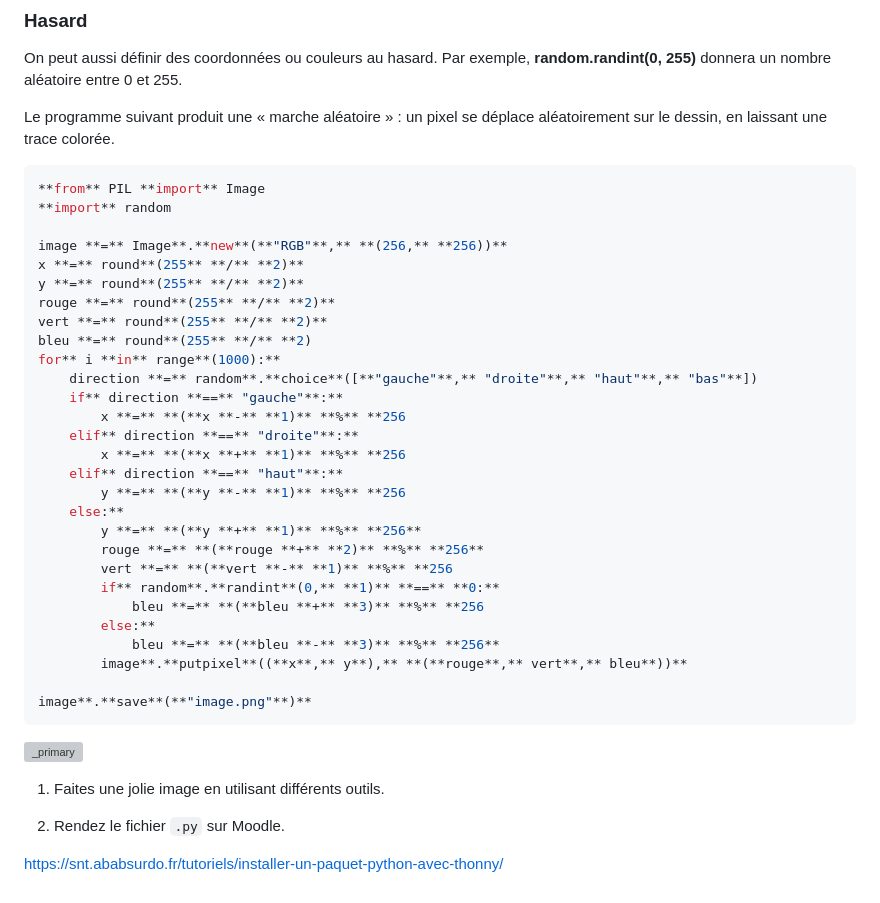
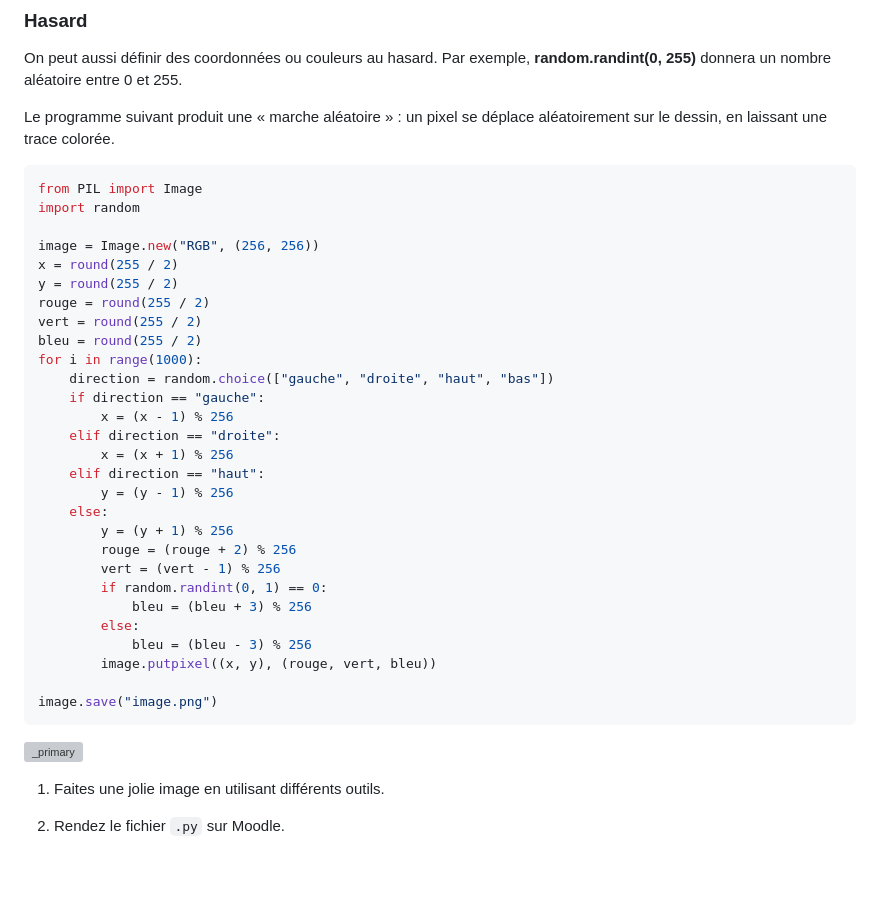
Before and after one commit to Olivier-Baillet/SNT, a Markdown page: Cours_TPs/Photographie_numérique/TP-Pixel_art.md, the part around one of its changes. Drawn GitHub-style; grey boxes are pictures that could not be loaded.

Commit message:
Fix formatting in TP-Pixel_art.md
Corrected formatting issues in Python code examples for image manipulation using the Pillow library.

````diff
--- a/Cours_TPs/Photographie_numérique/TP-Pixel_art.md
+++ b/Cours_TPs/Photographie_numérique/TP-Pixel_art.md
@@ -214,34 +214,34 @@ On peut aussi définir des coordonnées ou couleurs au hasard. Par exemple, **r
 Le programme suivant produit une « marche aléatoire » : un pixel se déplace aléatoirement sur le dessin, en laissant une trace colorée.
 
 ```python
-**from** PIL **import** Image
-**import** random
+from PIL import Image
+import random
 
-image **=** Image**.**new**(**"RGB"**,** **(256,** **256))**
-x **=** round**(255** **/** **2)**
-y **=** round**(255** **/** **2)**
-rouge **=** round**(255** **/** **2)**
-vert **=** round**(255** **/** **2)**
-bleu **=** round**(255** **/** **2)
-for** i **in** range**(1000):**
-	direction **=** random**.**choice**([**"gauche"**,** "droite"**,** "haut"**,** "bas"**])
-	if** direction **==** "gauche"**:**
-		x **=** **(**x **-** **1)** **%** **256
-	elif** direction **==** "droite"**:**
-		x **=** **(**x **+** **1)** **%** **256
-	elif** direction **==** "haut"**:**
-		y **=** **(**y **-** **1)** **%** **256
-	else:**
-		y **=** **(**y **+** **1)** **%** **256**
-		rouge **=** **(**rouge **+** **2)** **%** **256**
-		vert **=** **(**vert **-** **1)** **%** **256
-		if** random**.**randint**(0,** **1)** **==** **0:**
-			bleu **=** **(**bleu **+** **3)** **%** **256
-		else:**
-			bleu **=** **(**bleu **-** **3)** **%** **256**
-		image**.**putpixel**((**x**,** y**),** **(**rouge**,** vert**,** bleu**))**
+image = Image.new("RGB", (256, 256))
+x = round(255 / 2)
+y = round(255 / 2)
+rouge = round(255 / 2)
+vert = round(255 / 2)
+bleu = round(255 / 2)
+for i in range(1000):
+	direction = random.choice(["gauche", "droite", "haut", "bas"])
+	if direction == "gauche":
+		x = (x - 1) % 256
+	elif direction == "droite":
+		x = (x + 1) % 256
+	elif direction == "haut":
+		y = (y - 1) % 256
+	else:
+		y = (y + 1) % 256
+		rouge = (rouge + 2) % 256
+		vert = (vert - 1) % 256
+		if random.randint(0, 1) == 0:
+			bleu = (bleu + 3) % 256
+		else:
+			bleu = (bleu - 3) % 256
+		image.putpixel((x, y), (rouge, vert, bleu))
 
-image**.**save**(**"image.png"**)**
+image.save("image.png")
 ```
 
 ![_primary](https://snt.ababsurdo.fr/la-photographie-numerique/pixelart/random.png)
@@ -249,5 +249,3 @@ image**.**save**(**"image.png"**)**
 1. Faites une jolie image en utilisant différents outils.
 
 2. Rendez le fichier `.py` sur Moodle.
-
-[https://snt.ababsurdo.fr/tutoriels/installer-un-paquet-python-avec-thonny/](https://snt.ababsurdo.fr/tutoriels/installer-un-paquet-python-avec-thonny/)
````
Also changed, not shown: other parts of Cours_TPs/Photographie_numérique/TP-Pixel_art.md (+40 -40 lines).
